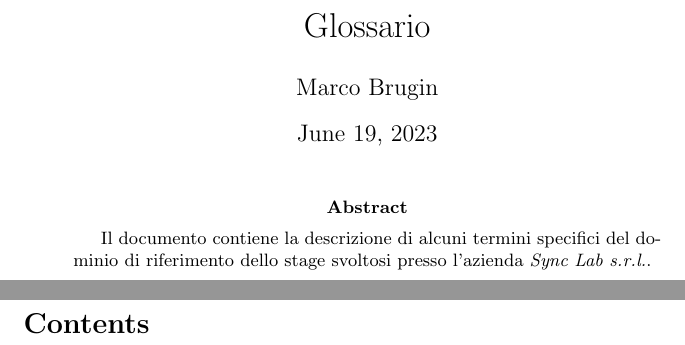
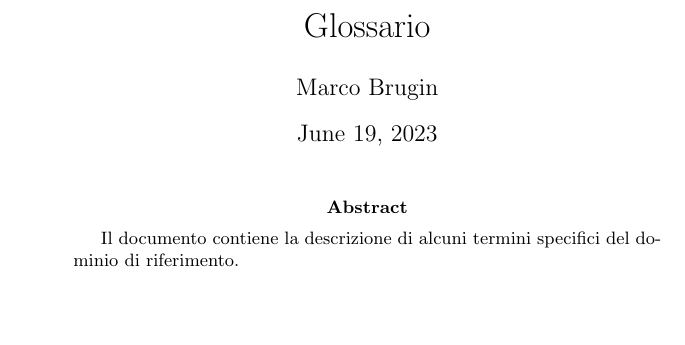
Before and after one commit to marcobrugin/Stage_Marco_Brugin, a LaTeX paper (documents/glossario.tex): two parts of pages 1 and 2 of 3 before the commit and part of page 1 of 2 after it, the two joined at a grey line, cut so that both start at the same text, the shorter picture padded with empty space. Compiled offline with pdfLaTeX.

Commit message:
fix glossario

```diff
--- a/documents/glossario.tex
+++ b/documents/glossario.tex
@@ -18,23 +20,22 @@
     description={}
 }
 
-
-
 \title{Glossario}
-
 \author{Marco Brugin}
 \date{\today}
 
 \begin{document}
 \maketitle
+
+
+
 \begin{abstract}
 
 
-Il documento contiene la descrizione di alcuni termini specifici del dominio di riferimento dello stage svoltosi presso l'azienda \textit{Sync Lab s.r.l.}.
+Il documento contiene la descrizione di alcuni termini specifici del dominio di riferimento.
 \end{abstract}
 \clearpage
-\tableofcontents
-\clearpage
+
 \glsaddall{}
 \printglossary[nonumberlist]
 
```
Also changed, not shown: documents/glossario.tex (4 more changed lines).
